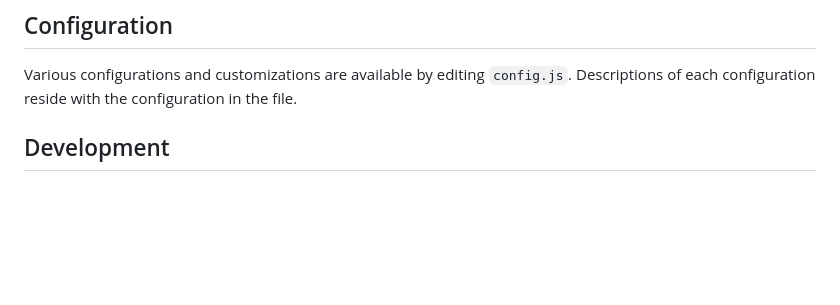
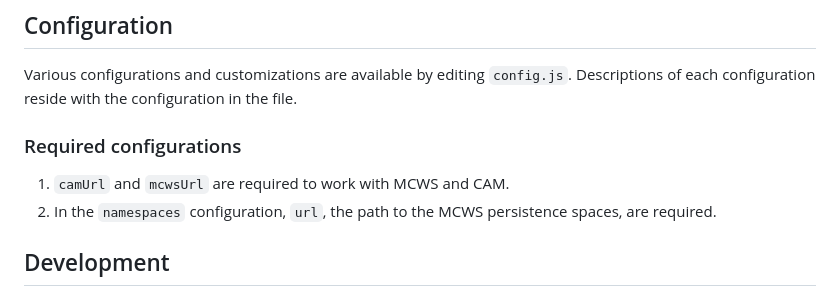
Before and after one commit to NASA-AMMOS/openmct-mcws, a Markdown page: README.md, the part around the change. Drawn GitHub-style; blank space fills up the shorter version.

Commit message:
add config instructions to readme

```diff
--- a/README.md
+++ b/README.md
@@ -3,6 +3,10 @@ Open Mission Control Techologies for Mission Control Web Services (Open MCT for
 
 ## Configuration
 Various configurations and customizations are available by editing `config.js`. Descriptions of each configuration reside with the configuration in the file.
+
+### Required configurations
+1. `camUrl` and `mcwsUrl` are required to work with MCWS and CAM.
+2. In the `namespaces` configuration, `url`, the path to the MCWS persistence spaces, are required.
 
 ## Development
 
```
